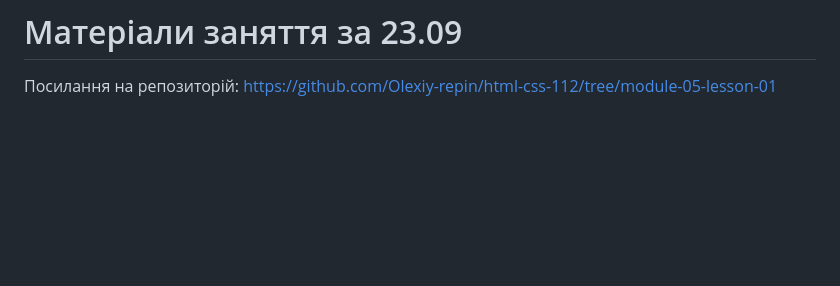
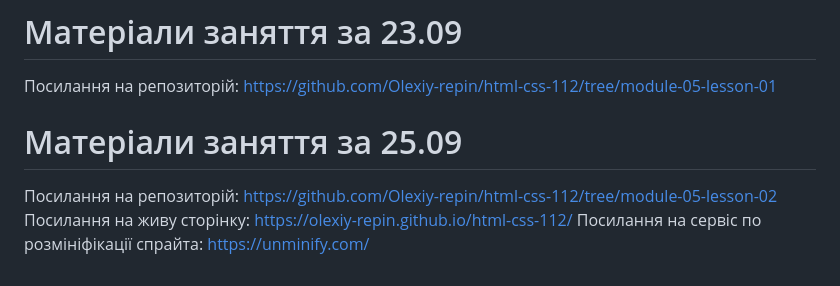
Before and after one commit to Vlad-Rzaiev/goit-markup-hw-06, a Markdown page: README.md, the part around the change. GitHub-like rendering; blank space fills up the shorter version.

```diff
--- a/README.md
+++ b/README.md
@@ -80,3 +80,12 @@ https://www.toptal.com/designers/htmlarrows/
 
 Посилання на репозиторій:
 https://github.com/Olexiy-repin/html-css-112/tree/module-05-lesson-01
+
+# Матеріали заняття за 25.09
+
+Посилання на репозиторій:
+https://github.com/Olexiy-repin/html-css-112/tree/module-05-lesson-02
+Посилання на живу сторінку:
+https://olexiy-repin.github.io/html-css-112/
+Посилання на сервіс по розмініфікації спрайта:
+https://unminify.com/
```
